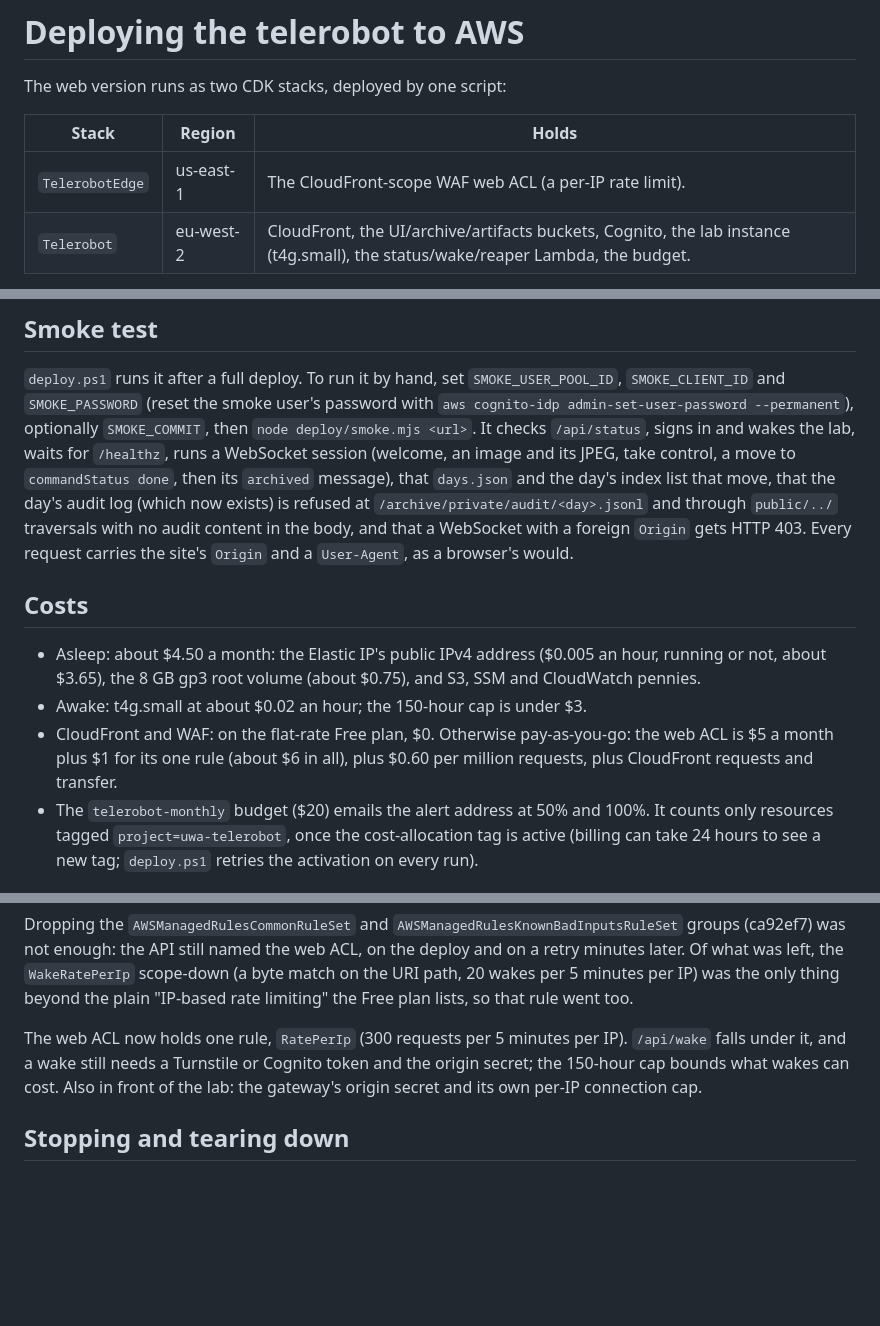
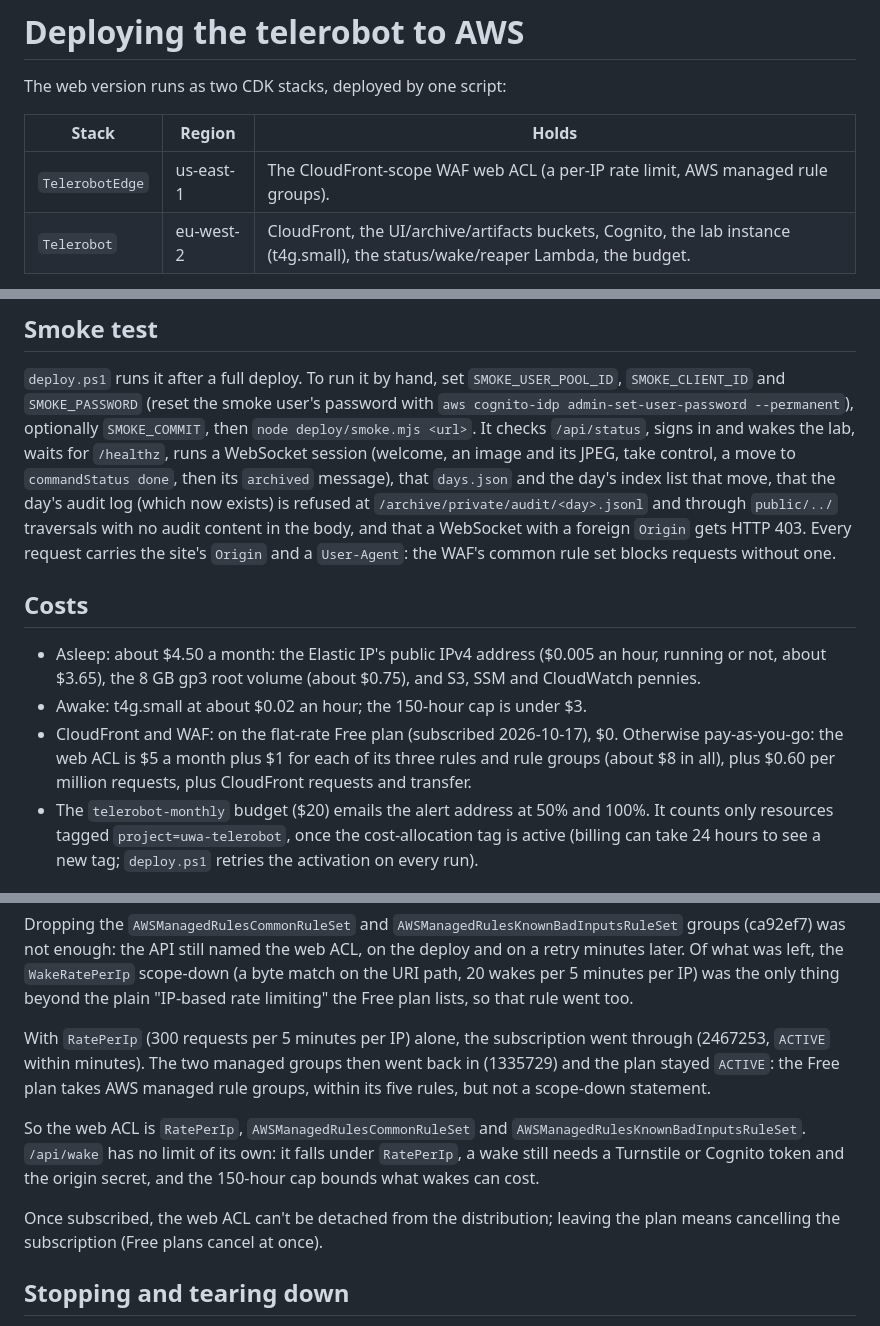
Before and after one commit to bardal/uwa-telerobot, a Markdown page: docs/DEPLOY_AWS.md, 3 parts joined by grey strips. Drawn GitHub-style; blank space fills up the shorter version.

Commit message:
Docs: the CloudFront Free plan is active
Co-Authored-By: Claude Opus 5.5 <noreply@anthropic.com>

```diff
--- a/docs/DEPLOY_AWS.md
+++ b/docs/DEPLOY_AWS.md
@@ -4,7 +4,7 @@ The web version runs as two CDK stacks, deployed by one script:
 
 | Stack | Region | Holds |
 |---|---|---|
-| `TelerobotEdge` | us-east-1 | The CloudFront-scope WAF web ACL (a per-IP rate limit). |
+| `TelerobotEdge` | us-east-1 | The CloudFront-scope WAF web ACL (a per-IP rate limit, AWS managed rule groups). |
 | `Telerobot` | eu-west-2 | CloudFront, the UI/archive/artifacts buckets, Cognito, the lab instance (t4g.small), the status/wake/reaper Lambda, the budget. |
 
 The lab instance sleeps until someone visits. The wake Lambda starts it, the
@@ -162,7 +162,7 @@ day's index list that move, that the day's audit log (which now exists) is
 refused at `/archive/private/audit/<day>.jsonl` and through `public/../`
 traversals with no audit content in the body, and that a WebSocket with a
 foreign `Origin` gets HTTP 403. Every request carries the site's `Origin`
-and a `User-Agent`, as a browser's would.
+and a `User-Agent`: the WAF's common rule set blocks requests without one.
 
 ## Costs
 
@@ -170,9 +170,9 @@ and a `User-Agent`, as a browser's would.
   ($0.005 an hour, running or not, about $3.65), the 8 GB gp3 root volume
   (about $0.75), and S3, SSM and CloudWatch pennies.
 * Awake: t4g.small at about $0.02 an hour; the 150-hour cap is under $3.
-* CloudFront and WAF: on the flat-rate Free plan, $0. Otherwise
-  pay-as-you-go: the web ACL is $5 a month plus $1 for its one rule
-  (about $6 in all), plus $0.60 per million requests, plus
+* CloudFront and WAF: on the flat-rate Free plan (subscribed 2026-10-17), $0.
+  Otherwise pay-as-you-go: the web ACL is $5 a month plus $1 for each of its
+  three rules and rule groups (about $8 in all), plus $0.60 per million requests, plus
   CloudFront requests and transfer.
 * The `telerobot-monthly` budget ($20) emails the alert address at 50% and
   100%. It counts only resources tagged `project=uwa-telerobot`, once the
@@ -236,11 +236,18 @@ what was left, the `WakeRatePerIp` scope-down (a byte match on the URI path,
 20 wakes per 5 minutes per IP) was the only thing beyond the plain
 "IP-based rate limiting" the Free plan lists, so that rule went too.
 
-The web ACL now holds one rule, `RatePerIp` (300 requests per 5 minutes per
-IP). `/api/wake` falls under it, and a wake still needs a Turnstile or
-Cognito token and the origin secret; the 150-hour cap bounds what wakes can
-cost. Also in front of the lab: the gateway's origin secret and its own
-per-IP connection cap.
+With `RatePerIp` (300 requests per 5 minutes per IP) alone, the subscription
+went through (2467253, `ACTIVE` within minutes). The two managed groups then
+went back in (1335729) and the plan stayed `ACTIVE`: the Free plan takes AWS
+managed rule groups, within its five rules, but not a scope-down statement.
+
+So the web ACL is `RatePerIp`, `AWSManagedRulesCommonRuleSet` and
+`AWSManagedRulesKnownBadInputsRuleSet`. `/api/wake` has no limit of its own:
+it falls under `RatePerIp`, a wake still needs a Turnstile or Cognito token
+and the origin secret, and the 150-hour cap bounds what wakes can cost.
+
+Once subscribed, the web ACL can't be detached from the distribution; leaving
+the plan means cancelling the subscription (Free plans cancel at once).
 
 ## Stopping and tearing down
 
```
